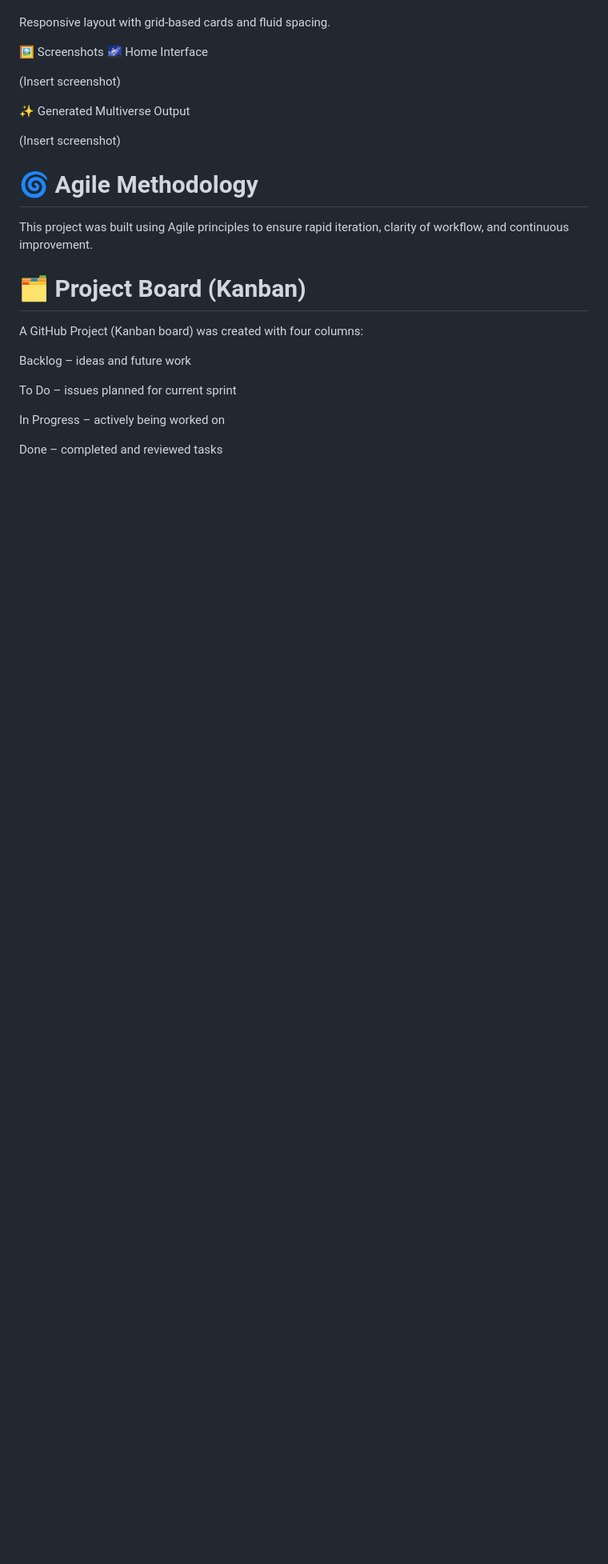
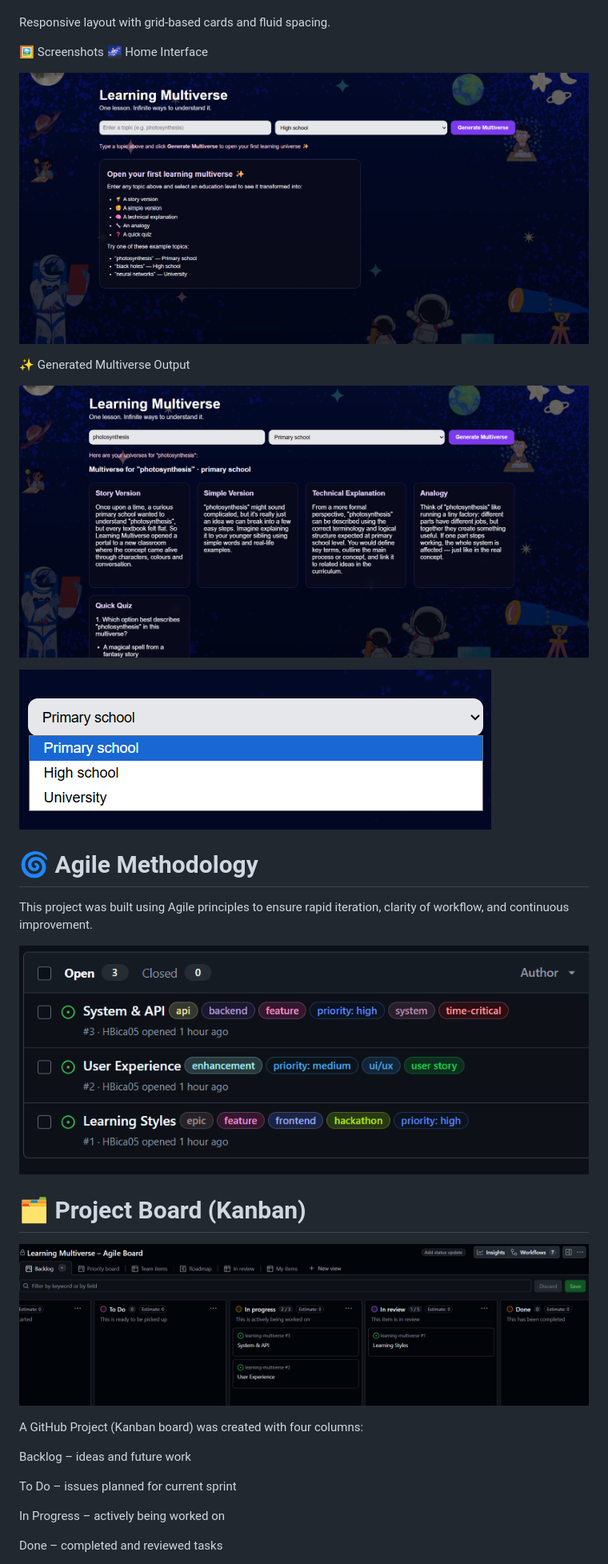
Before and after one commit to HBica05/learning-multiverse, a Markdown page: README.md, the part around the change printed below. Shown: that part at 80% size. GitHub-like rendering; pictures changed too: image-2.png (added), image-3.png (added), image-4.png (added); blank space fills up the shorter version.

Commit message:
Polish up UI and README file

```diff
--- a/README.md
+++ b/README.md
@@ -80,17 +80,23 @@ Responsive layout with grid-based cards and fluid spacing.
 🖼️ Screenshots
 🌌 Home Interface
 
-(Insert screenshot)
+![alt text](image-2.png)
 
 ✨ Generated Multiverse Output
 
-(Insert screenshot)
+![alt text](image-3.png)
+
+![alt text](image-4.png)
 
 # 🌀 Agile Methodology
 
 This project was built using Agile principles to ensure rapid iteration, clarity of workflow, and continuous improvement.
 
+![alt text](image.png)
+
 # 🗂️ Project Board (Kanban)
+
+![alt text](image-1.png)
 
 A GitHub Project (Kanban board) was created with four columns:
 
```
Also changed, not shown: other parts of README.md (+7 -10 lines), 2 other files.
